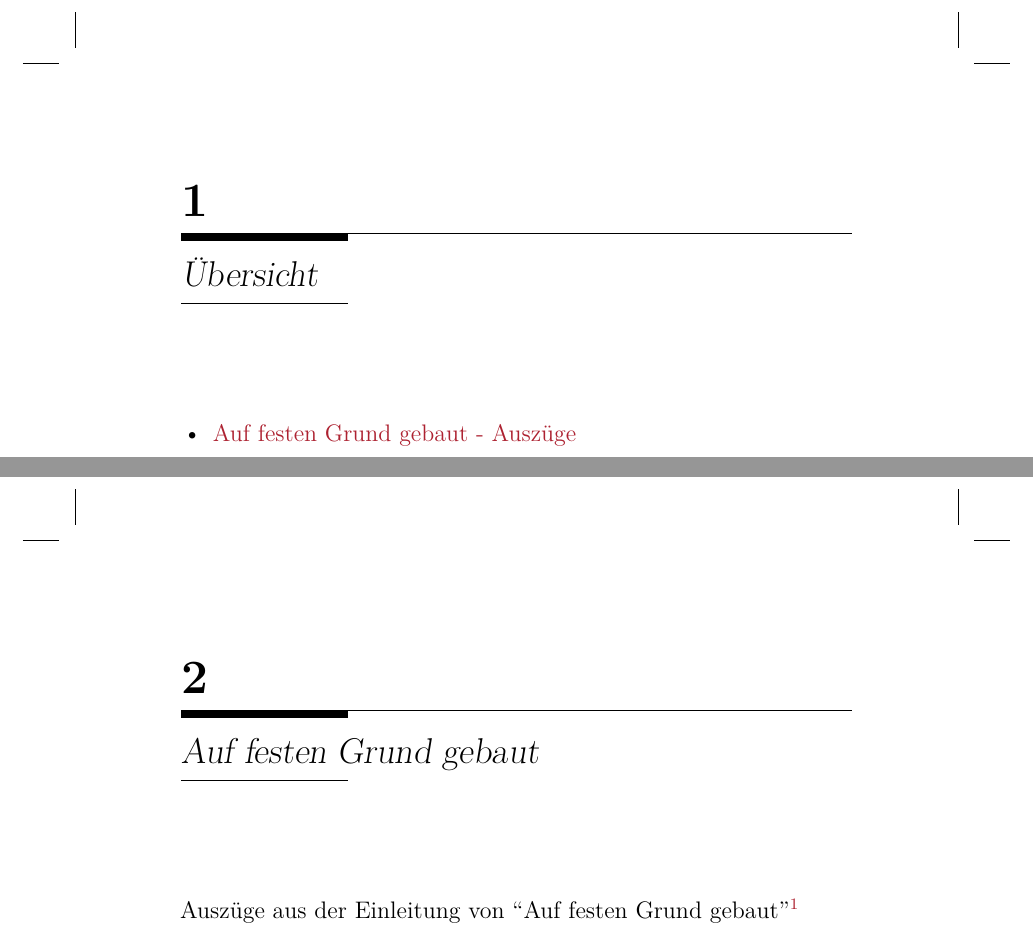
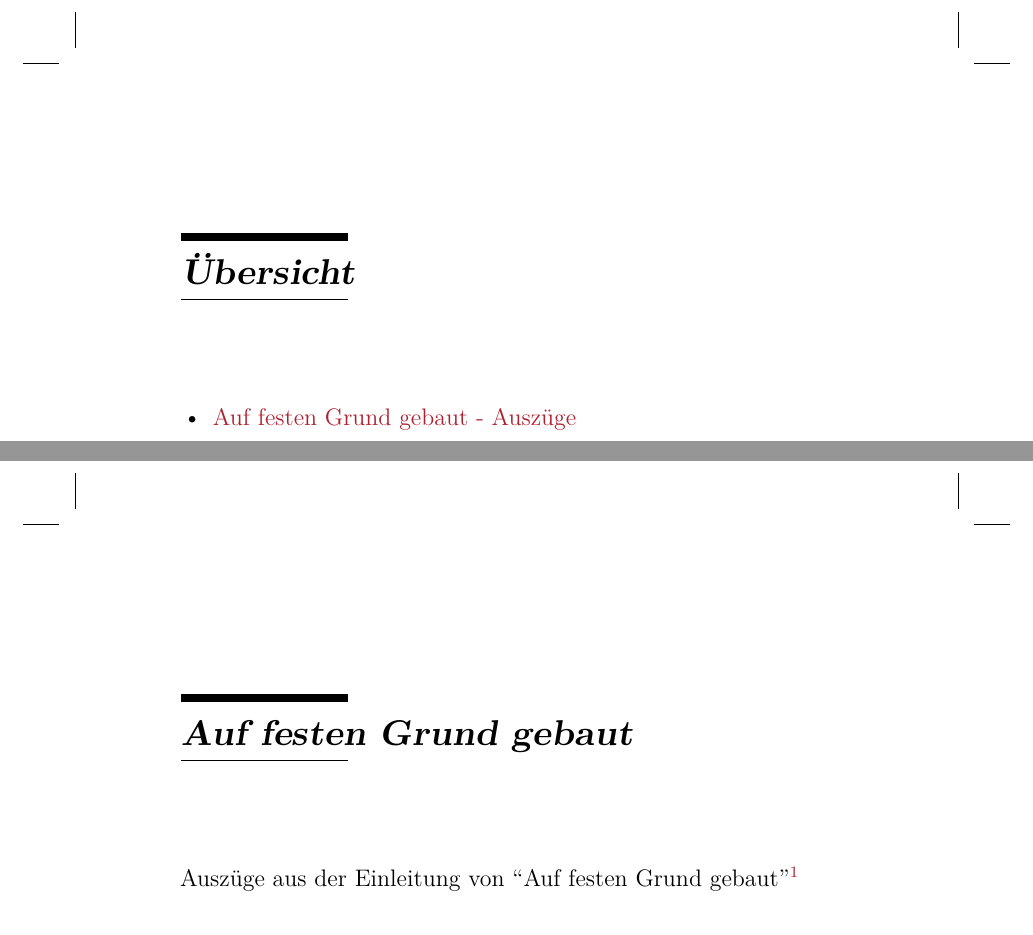
Before and after one commit to bibelstudy/potpourri, a LaTeX document (docs/potpourri.tex): two parts of pages 5 and 7 of 13, joined at a grey line, cut at the place of the change. Compiled offline with pdfLaTeX.

Commit message:
rm chapter numbering

```diff
--- a/docs/potpourri.tex
+++ b/docs/potpourri.tex
@@ -205,8 +205,9 @@
 \setcounter{tocdepth}{2}
 \tableofcontents
 }
-\hypertarget{uxfcbersicht}{%
-\chapter{Übersicht}\label{uxfcbersicht}}
+\hypertarget{ubersicht}{%
+\chapter*{Übersicht}\label{ubersicht}}
+
 
 \begin{itemize}
 \tightlist
@@ -223,7 +224,8 @@
 Nur für private Zwecke.
 
 \hypertarget{auf-festen-grund-gebaut}{%
-\chapter{Auf festen Grund gebaut}\label{auf-festen-grund-gebaut}}
+\chapter*{Auf festen Grund gebaut}\label{auf-festen-grund-gebaut}}
+
 
 Auszüge aus der Einleitung von \href{https://www.cbuch.de/mcilwain-auf-festen-grund-gebaut.html}{``Auf festen Grund gebaut''}
 
```
Also changed, not shown: _bookdown.yml (+1 -1 lines), docs/reference-keys.txt (deleted, +0 -2 lines), docs/potpourri.pdf, 6 other files.
